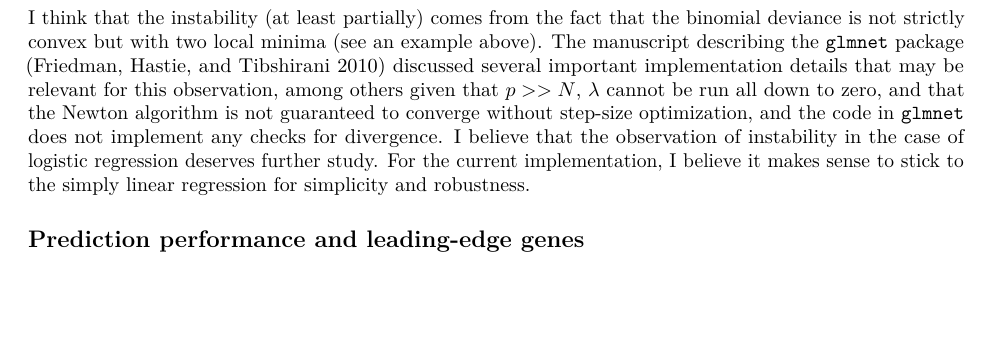
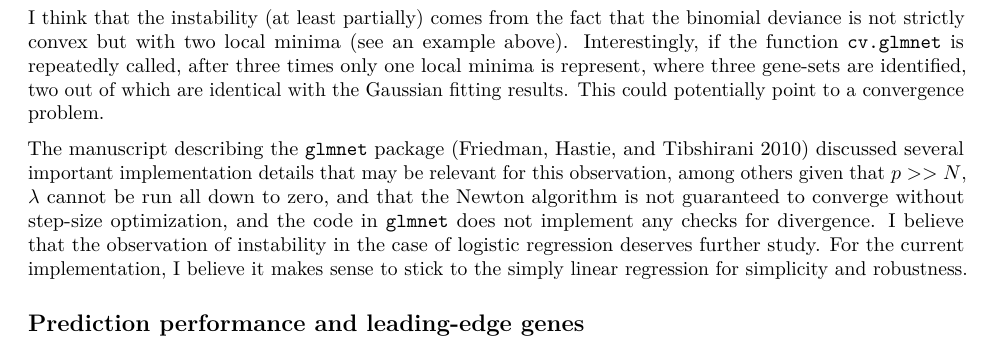
Before and after one commit to TaoDFang/gerr, an R Markdown document (vignettes/gerr-binomial-gaussian.Rmd): part of page 3 of 5, cut so that both start at the same text, the shorter picture padded with empty space. Rendered offline with R 4.5, knitr and Pandoc, then LaTeX, with nearby package versions; drawn as R Markdown's standard PDF in place of the format the file asks for; some code elsewhere in the file could not run offline.

Commit message:
add the observation that one local maxima is left after running the code several times

````diff
--- a/vignettes/gerr-binomial-gaussian.Rmd
+++ b/vignettes/gerr-binomial-gaussian.Rmd
@@ -113,7 +113,9 @@ length(binomRes$selected_pathways_names)
 plot(binomRes$model)
 ```
 
-I think that the instability (at least partially) comes from the fact that the binomial deviance is not strictly convex but with two local minima (see an example above). The manuscript describing the `glmnet` package [@friedman_regularization_2010] discussed several important implementation details that may be relevant for this observation, among others given that $p >> N$, $\lambda$ cannot be run all down to zero, and that the Newton algorithm is not guaranteed to converge without step-size optimization, and the code in `glmnet` does not implement any checks for divergence. I believe that the observation of instability in the case of logistic regression deserves further study. For the current implementation, I believe it makes sense to stick to the simply linear regression for simplicity and robustness.
+I think that the instability (at least partially) comes from the fact that the binomial deviance is not strictly convex but with two local minima (see an example above). Interestingly, if the function `cv.glmnet` is repeatedly called, after three times only one local minima is represent, where three gene-sets are identified, two out of which are identical with the Gaussian fitting results. This could potentially point to a convergence problem.
+
+The manuscript describing the `glmnet` package [@friedman_regularization_2010] discussed several important implementation details that may be relevant for this observation, among others given that $p >> N$, $\lambda$ cannot be run all down to zero, and that the Newton algorithm is not guaranteed to converge without step-size optimization, and the code in `glmnet` does not implement any checks for divergence. I believe that the observation of instability in the case of logistic regression deserves further study. For the current implementation, I believe it makes sense to stick to the simply linear regression for simplicity and robustness.
 
 ## Prediction performance and leading-edge genes
 
````
